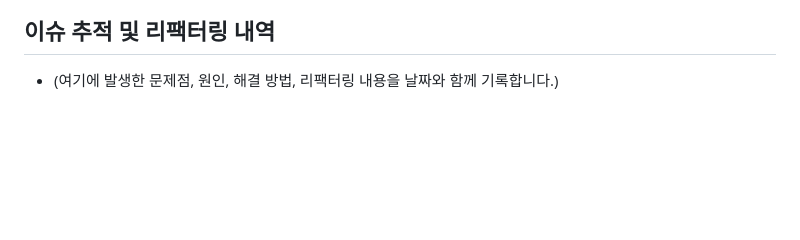
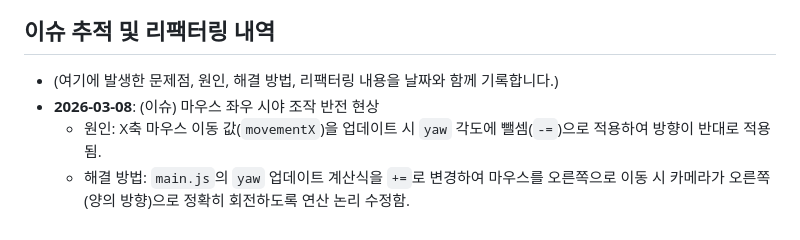
Before and after one commit to Mistyclawn/Shiny_Hour_and_a_Half, a Markdown page: docs/체크리스트.md, the part around one of its changes. Drawn GitHub-style; blank space fills up the shorter version.

```diff
--- a/docs/체크리스트.md
+++ b/docs/체크리스트.md
@@ -44,3 +44,6 @@
 
 ## 이슈 추적 및 리팩터링 내역
 - (여기에 발생한 문제점, 원인, 해결 방법, 리팩터링 내용을 날짜와 함께 기록합니다.)
+- **2026-03-08**: (이슈) 마우스 좌우 시야 조작 반전 현상
+  - 원인: X축 마우스 이동 값(`movementX`)을 업데이트 시 `yaw` 각도에 뺄셈(`-=`)으로 적용하여 방향이 반대로 적용됨.
+  - 해결 방법: `main.js`의 `yaw` 업데이트 계산식을 `+=`로 변경하여 마우스를 오른쪽으로 이동 시 카메라가 오른쪽(양의 방향)으로 정확히 회전하도록 연산 논리 수정함.
```
Also changed, not shown: other parts of docs/체크리스트.md (+4 -4 lines).
